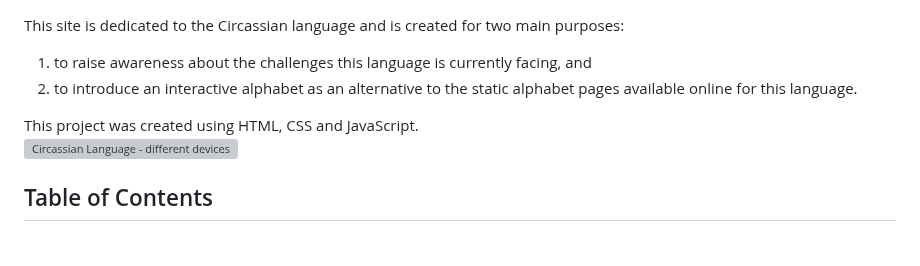
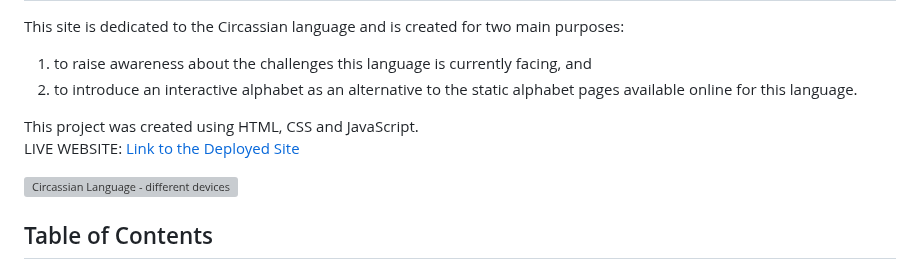
Before and after one commit to kkumyk/circassian-language, a Markdown page: README.md, the part around one of its changes. Drawn GitHub-style; grey boxes are pictures that could not be loaded.

Commit message:
add ulr link to the deployed site

```diff
--- a/README.md
+++ b/README.md
@@ -6,6 +6,8 @@ This site is dedicated to the Circassian language and is created for two main pu
 <li>to introduce an interactive alphabet as an alternative to the static alphabet pages available online for this language.</li>
 </ol>
 This project was created using HTML, CSS and JavaScript.
+
+LIVE WEBSITE: [Link to the Deployed Site](https://kkumyk.github.io/circassian-language/)
 
 ![Circassian Language - different devices view](doc/testing/circassian-on-different-devices.webp)
 
```
Also changed, not shown: other parts of README.md (+1 -1 lines).
